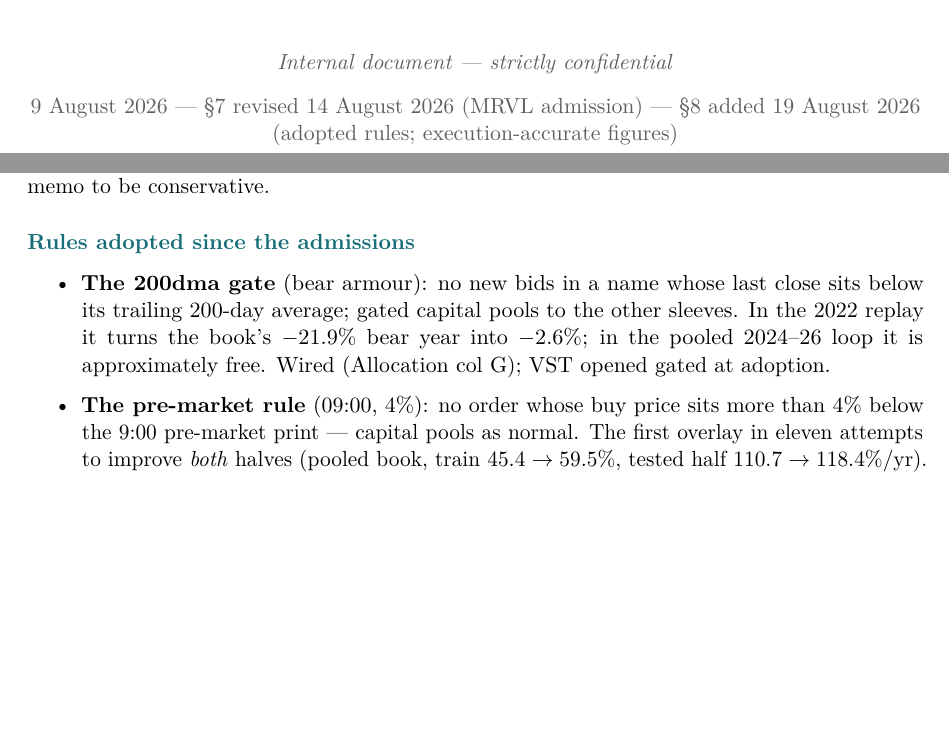
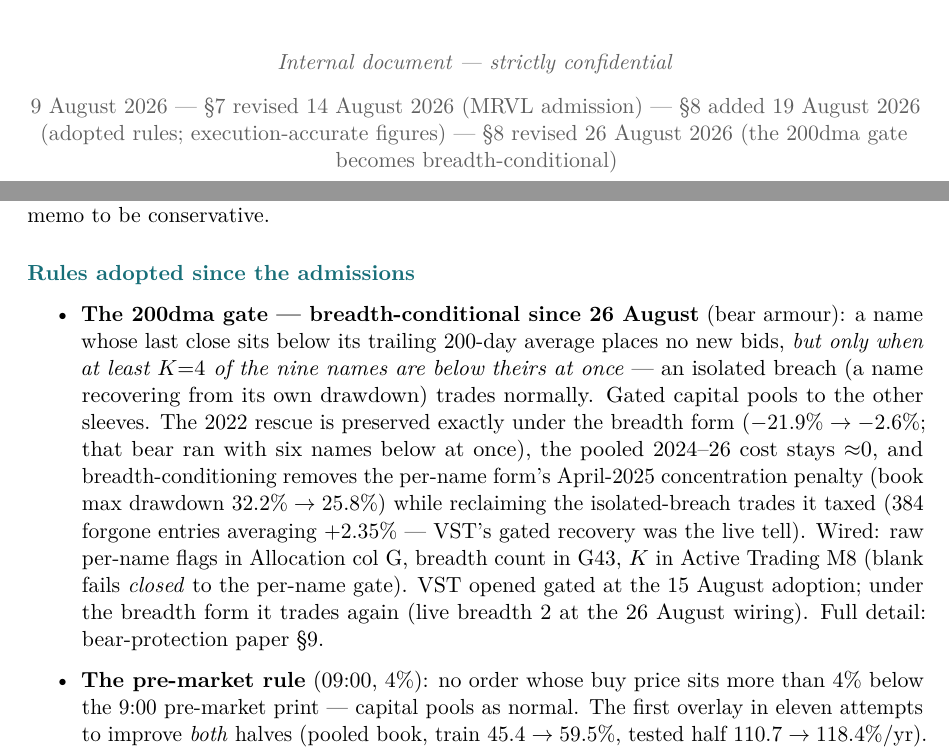
Before and after one commit to davidtfewer-creator/David-Fewer, a LaTeX document (memo/verified_book_ranking.tex): two parts of pages 1 and 6 of 7, joined at a grey line, cut so that both start at the same text, the shorter picture padded with empty space. Compiled offline with pdfLaTeX.

Commit message:
Ranking memo: record the breadth-conditional gate in the adopted rules
The 200dma gate entry in section 8 now describes the 26 Aug breadth form
(K=4): isolated breaches trade, the 2022 rescue is preserved exactly, the
April-2025 concentration penalty is removed (maxDD 32.2 -> 25.8), and the
384 forgone isolated-breach entries (+2.35% avg) are reclaimed. Wiring
cells and the VST live resolution noted; cover date line and reproduction
footer updated; cross-reference to bear paper section 9.

Co-Authored-By: Claude Fable 5 <noreply@anthropic.com>
Claude-Session: https://claude.ai/code/session_0178GiHmUQ4DsQ7DkXVeeFvk

```diff
--- a/memo/verified_book_ranking.tex
+++ b/memo/verified_book_ranking.tex
@@ -51,7 +51,8 @@ ranking,\\ and what goes into the book\par}
 {\color{bcgrey} Systematic Trading Research}\\[0.9cm]
 {\itshape\color{bcgrey} Internal document --- strictly confidential}\\[0.3cm]
 {\color{bcgrey} 9 August 2026 --- \S7 revised 14 August 2026 (MRVL admission) ---
-\S8 added 19 August 2026 (adopted rules; execution-accurate figures)}
+\S8 added 19 August 2026 (adopted rules; execution-accurate figures) ---
+\S8 revised 26 August 2026 (the 200dma gate becomes breadth-conditional)}
 \vfill
 \end{titlepage}
 
@@ -372,11 +373,21 @@ that shows every figure in this memo to be conservative.
 \subsection{Rules adopted since the admissions}
 
 \begin{itemize}
-\item \textbf{The 200dma gate} (bear armour): no new bids in a name whose last
-close sits below its trailing 200-day average; gated capital pools to the other
-sleeves. In the 2022 replay it turns the book's $-21.9\%$ bear year into
-$-2.6\%$; in the pooled 2024--26 loop it is approximately free. Wired
-(Allocation col G); VST opened gated at adoption.
+\item \textbf{The 200dma gate --- breadth-conditional since 26 August} (bear
+armour): a name whose last close sits below its trailing 200-day average places
+no new bids, \emph{but only when at least $K{=}4$ of the nine names are below
+theirs at once} --- an isolated breach (a name recovering from its own drawdown)
+trades normally. Gated capital pools to the other sleeves. The 2022 rescue is
+preserved exactly under the breadth form ($-21.9\% \to -2.6\%$; that bear ran
+with six names below at once), the pooled 2024--26 cost stays $\approx$0, and
+breadth-conditioning removes the per-name form's April-2025 concentration
+penalty (book max drawdown $32.2\% \to 25.8\%$) while reclaiming the
+isolated-breach trades it taxed (384 forgone entries averaging $+2.35\%$ ---
+VST's gated recovery was the live tell). Wired: raw per-name flags in
+Allocation col G, breadth count in G43, $K$ in Active Trading M8 (blank fails
+\emph{closed} to the per-name gate). VST opened gated at the 15~August
+adoption; under the breadth form it trades again (live breadth 2 at the
+26~August wiring). Full detail: bear-protection paper \S9.
 \item \textbf{The pre-market rule} (09:00, 4\%): no order whose buy price sits
 more than 4\% below the 9:00 pre-market print --- capital pools as normal. The
 first overlay in eleven attempts to improve \emph{both} halves (pooled book,
```
Also changed, not shown: memo/verified_book_ranking.tex (3 more changed lines).
